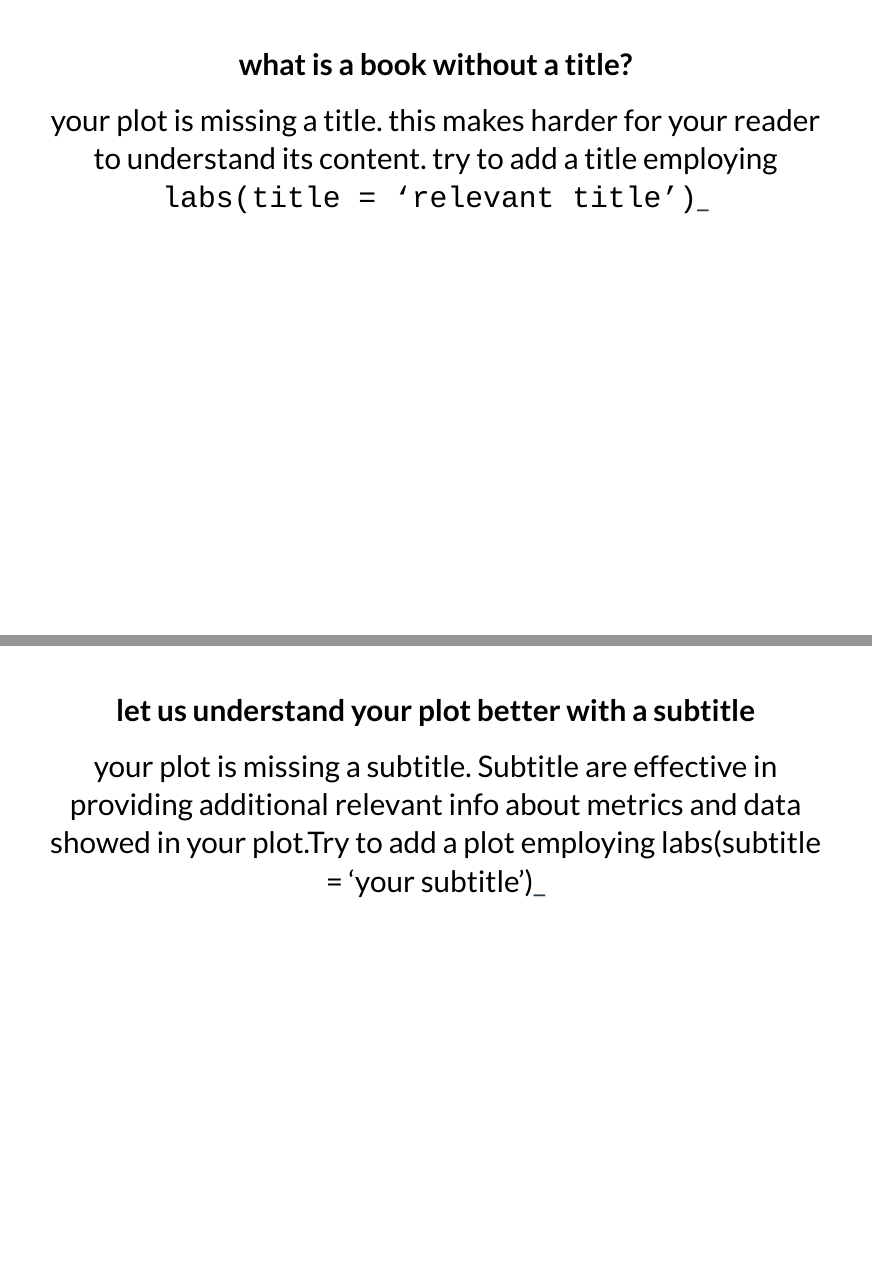
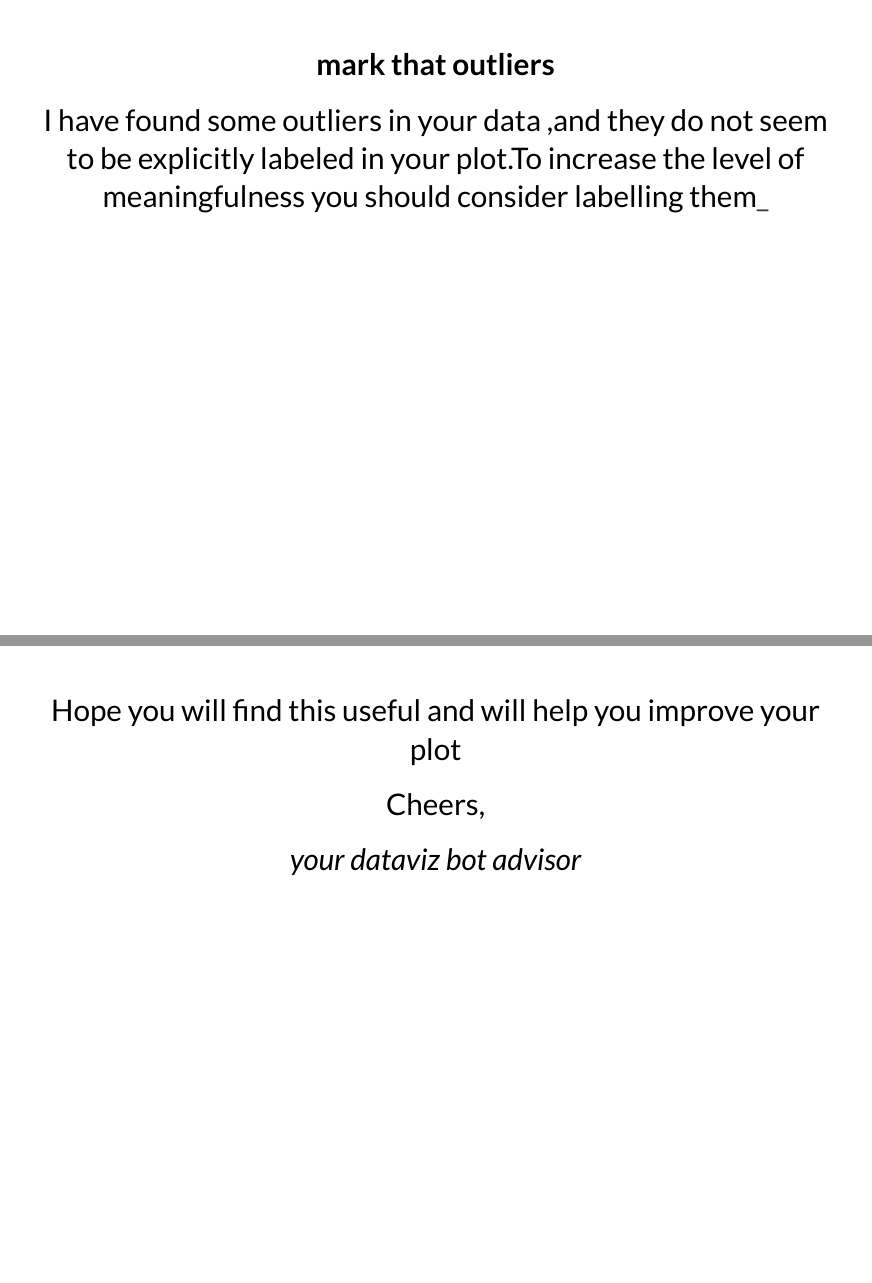
Before and after one commit to AndreaCirilloAC/vizscorer, an R Markdown document (plot_report.Rmd): pages 13 and 14 of 17 before the commit and pages 14 and 15 of 16 after it, joined at a grey line. The pictures show the output file plot_report.html that the author committed with the source, opened offline.

Commit message:
stable version

```diff
--- a/plot_report.Rmd
+++ b/plot_report.Rmd
@@ -125,12 +131,6 @@ you are employing the default ggplot theme. while it is generally fit for its pu
 
 ---
 
-__what is a book without a title?__
+__mark that outliers__
 
-your plot is missing a title. this makes harder for your reader to understand its content. try to add a title employing <code>labs(title = 'relevant title')</code><span class=blinking-cursor>_</span>
-
----
-
-__let us understand your plot better with a subtitle__
-
- your plot is missing a subtitle. Subtitle are effective in providing additional relevant info about metrics and data showed in your plot.Try to add a plot employing labs(subtitle  = 'your subtitle')<span class=blinking-cursor>_</span>
+I have found some outliers in your data  ,and they do not seem to be explicitly labeled in your plot.To increase the level of meaningfulness you should consider labelling them<span class=blinking-cursor>_</span>
```
Also changed, not shown: README.md, plot_report.html, plot_report.Rmd (12 more changed lines).
